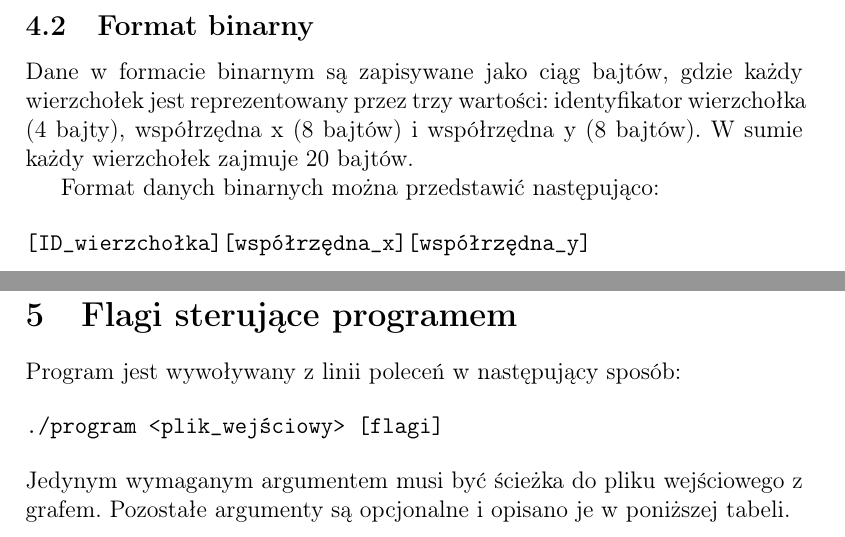
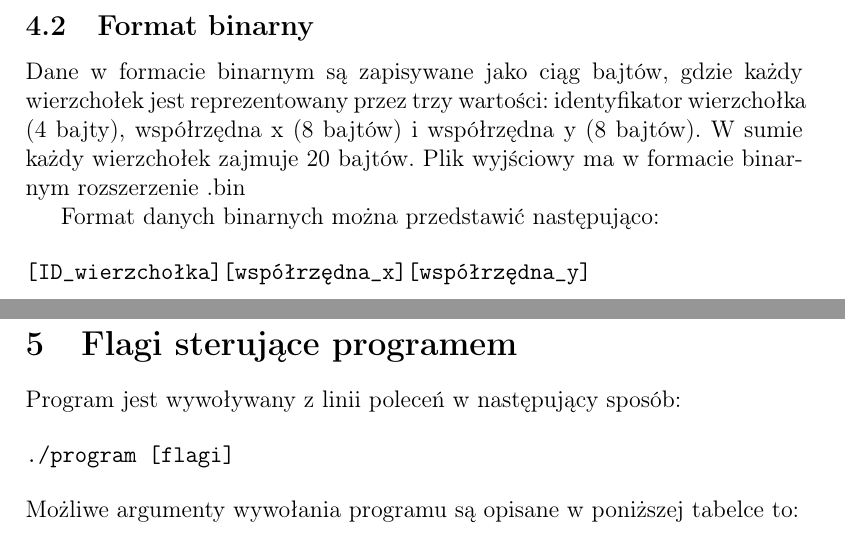
Before and after one commit to Hirotonomi/planar-graph-visualization, a LaTeX document (documentation/documentation_functional.tex): two parts of page 3 of 7, joined at a grey line, cut so that both start at the same text. Compiled offline with pdfLaTeX.

Commit message:
fixes post discussion

```diff
--- a/documentation/documentation_functional.tex
+++ b/documentation/documentation_functional.tex
@@ -79,7 +80,7 @@ Przykład:
 Dane w formacie binarnym są zapisywane jako ciąg bajtów, gdzie każdy
 wierzchołek jest reprezentowany przez trzy wartości: identyfikator wierzchołka
 (4 bajty), współrzędna x (8 bajtów) i współrzędna y (8 bajtów). W sumie każdy
-wierzchołek zajmuje 20 bajtów.
+wierzchołek zajmuje 20 bajtów. Plik wyjściowy ma w formacie binarnym rozszerzenie .bin
 
 Format danych binarnych można przedstawić następująco:
 
@@ -104,25 +105,24 @@ spacji i nawiasów, a powyższy przykład jest jedynie ilustracją formatu danyc
 Program jest wywoływany z linii poleceń w następujący sposób:
 
 \begin{verbatim}
-./program <plik_wejściowy> [flagi]
+./program [flagi]
 \end{verbatim}
-Jedynym wymaganym argumentem musi być ścieżka do pliku wejściowego z grafem.
-Pozostałe argumenty są opcjonalne i opisano je w poniższej tabeli.
+Możliwe argumenty wywołania programu są opisane w poniższej tabelce to:
 
 \begin{center}
 	\begin{tabular}{|c|c|p{7cm}|c|}
 		\hline
-\textbf{Flaga} & \textbf{Argument} & \textbf{Opis} & \textbf{Domyślnie} \\
+		\textbf{Flaga} & \textbf{Argument}      & \textbf{Opis}                                    & \textbf{Domyślnie} \\
 		\hline
-\texttt{-i} & \texttt{<ścieżka>} & Ścieżka do pliku wejściowego z grafem & \texttt{"input"} \\
+		\texttt{-i}    & \texttt{<ścieżka>}     & Ścieżka do pliku wejściowego z grafem            & \texttt{"input"}   \\
 		\hline
-\texttt{-o} & \texttt{<ścieżka>} & Ścieżka do pliku wyjściowego z wynikami & \texttt{"output"} \\
+		\texttt{-o}    & \texttt{<ścieżka>}     & Ścieżka do pliku wyjściowego z wynikami          & \texttt{"output"}  \\
 		\hline
-\texttt{-a} & \texttt{<skrót nazwy>} & Wybór algorytmu rozmieszczania wierzchołków & \texttt{1} \\
+		\texttt{-a}    & \texttt{<skrót nazwy>} & Wybór algorytmu rozmieszczania wierzchołków      & \texttt{1}         \\
 		\hline
-\texttt{-b} & — & Zapis wyników w formacie binarnym & wyłączone \\
+		\texttt{-b}    & —                      & Zapis wyników w formacie binarnym                & wyłączone          \\
 		\hline
-\texttt{-h} & — & Zapis wyników w formacie czytelnym dla człowieka & wyłączone \\
+		\texttt{-h}    & —                      & Zapis wyników w formacie czytelnym dla człowieka & wyłączone          \\
 		\hline
 	\end{tabular}
 \end{center}
```
Also changed, not shown: documentation/documentation_functional.pdf, documentation/documentation_functional.tex (3 more changed lines). Lines whose indentation alone changed are shown as unchanged.
